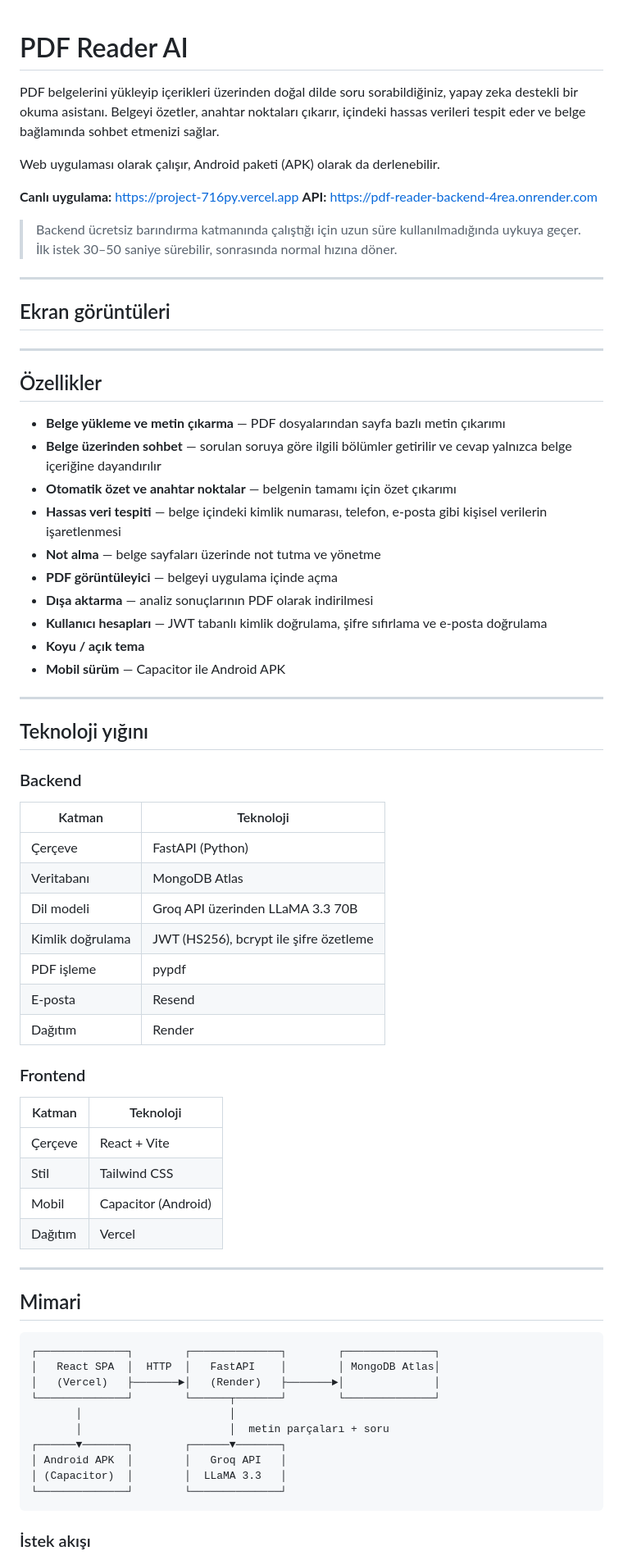
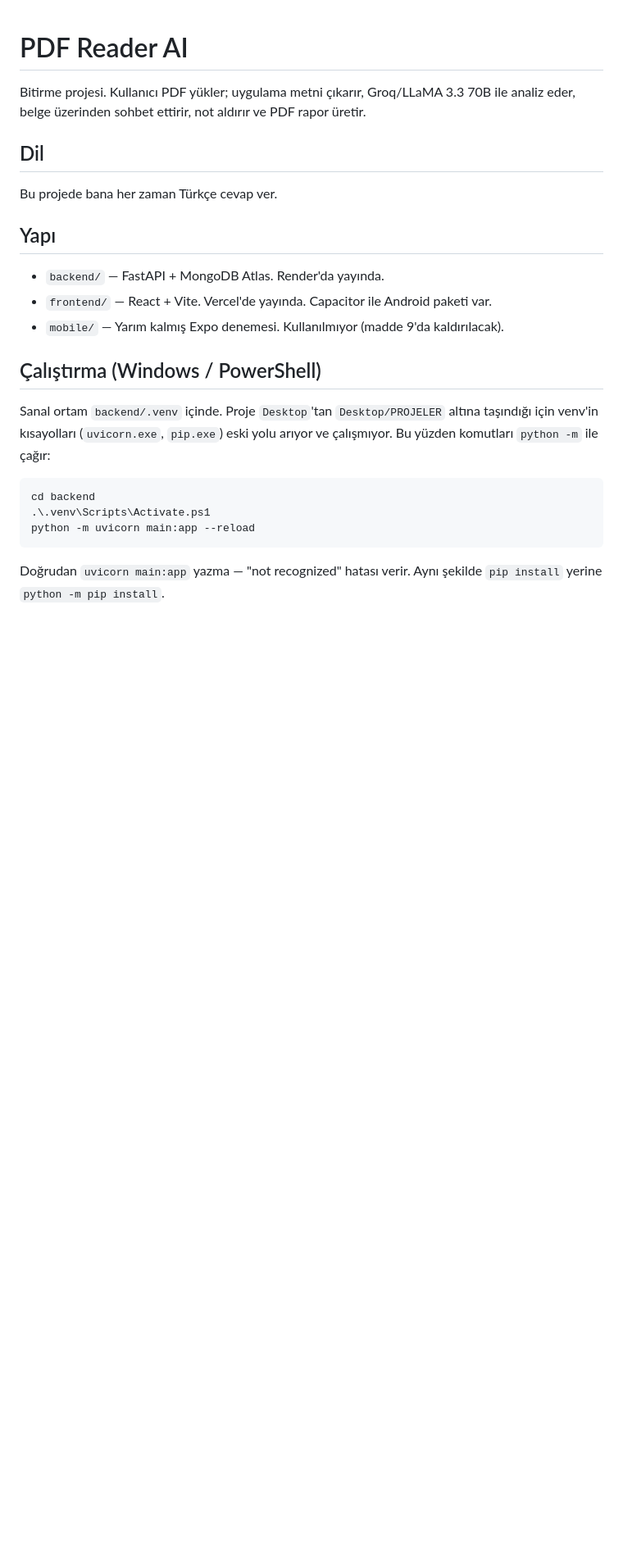
Before and after one commit to ahmetkvz/pdf-reader-ai, a Markdown page: CLAUDE.md, the part around one of its changes. Shown at 82% size. Drawn GitHub-style; blank space fills up the shorter version.

Commit message:
claude.md duzeltildi, readme geri konuldu

````diff
--- a/CLAUDE.md
+++ b/CLAUDE.md
@@ -1,76 +1,30 @@
 # PDF Reader AI
 
-PDF belgelerini yükleyip içerikleri üzerinden doğal dilde soru sorabildiğiniz, yapay zeka destekli bir okuma asistanı. Belgeyi özetler, anahtar noktaları çıkarır, içindeki hassas verileri tespit eder ve belge bağlamında sohbet etmenizi sağlar.
+Bitirme projesi. Kullanıcı PDF yükler; uygulama metni çıkarır, Groq/LLaMA 3.3 70B
+ile analiz eder, belge üzerinden sohbet ettirir, not aldırır ve PDF rapor üretir.
 
-Web uygulaması olarak çalışır, Android paketi (APK) olarak da derlenebilir.
+## Dil
 
-**Canlı uygulama:** https://project-716py.vercel.app
-**API:** https://pdf-reader-backend-4rea.onrender.com
+Bu projede bana her zaman Türkçe cevap ver.
 
-> Backend ücretsiz barındırma katmanında çalıştığı için uzun süre kullanılmadığında uykuya geçer. İlk istek 30–50 saniye sürebilir, sonrasında normal hızına döner.
+## Yapı
 
----
+- `backend/` — FastAPI + MongoDB Atlas. Render'da yayında.
+- `frontend/` — React + Vite. Vercel'de yayında. Capacitor ile Android paketi var.
+- `mobile/` — Yarım kalmış Expo denemesi. Kullanılmıyor (madde 9'da kaldırılacak).
 
-## Ekran görüntüleri
+## Çalıştırma (Windows / PowerShell)
 
-<!-- Ekran görüntülerini docs/ klasörüne koyup buradaki yolları güncelleyin -->
-<!-- ![Ana ekran](docs/anaekran.png) -->
-<!-- ![Belge sohbeti](docs/sohbet.png) -->
-
----
-
-## Özellikler
-
-- **Belge yükleme ve metin çıkarma** — PDF dosyalarından sayfa bazlı metin çıkarımı
-- **Belge üzerinden sohbet** — sorulan soruya göre ilgili bölümler getirilir ve cevap yalnızca belge içeriğine dayandırılır
-- **Otomatik özet ve anahtar noktalar** — belgenin tamamı için özet çıkarımı
-- **Hassas veri tespiti** — belge içindeki kimlik numarası, telefon, e-posta gibi kişisel verilerin işaretlenmesi
-- **Not alma** — belge sayfaları üzerinde not tutma ve yönetme
-- **PDF görüntüleyici** — belgeyi uygulama içinde açma
-- **Dışa aktarma** — analiz sonuçlarının PDF olarak indirilmesi
-- **Kullanıcı hesapları** — JWT tabanlı kimlik doğrulama, şifre sıfırlama ve e-posta doğrulama
-- **Koyu / açık tema**
-- **Mobil sürüm** — Capacitor ile Android APK
-
----
-
-## Teknoloji yığını
-
-### Backend
-| Katman | Teknoloji |
-|---|---|
-| Çerçeve | FastAPI (Python) |
-| Veritabanı | MongoDB Atlas |
-| Dil modeli | Groq API üzerinden LLaMA 3.3 70B |
-| Kimlik doğrulama | JWT (HS256), bcrypt ile şifre özetleme |
-| PDF işleme | pypdf |
-| E-posta | Resend |
-| Dağıtım | Render |
-
-### Frontend
-| Katman | Teknoloji |
-|---|---|
-| Çerçeve | React + Vite |
-| Stil | Tailwind CSS |
-| Mobil | Capacitor (Android) |
-| Dağıtım | Vercel |
-
----
-
-## Mimari
+Sanal ortam `backend/.venv` içinde. Proje `Desktop`'tan `Desktop/PROJELER`
+altına taşındığı için venv'in kısayolları (`uvicorn.exe`, `pip.exe`) eski yolu
+arıyor ve çalışmıyor. Bu yüzden komutları `python -m` ile çağır:
 
 ```
-┌──────────────┐        ┌──────────────┐        ┌──────────────┐
-│   React SPA  │  HTTP  │   FastAPI    │        │ MongoDB Atlas│
-│   (Vercel)   ├───────►│   (Render)   ├───────►│              │
-└──────────────┘        └──────┬───────┘        └──────────────┘
-       │                       │
-       │                       │  metin parçaları + soru
-┌──────▼───────┐        ┌──────▼───────┐
-│ Android APK  │        │   Groq API   │
-│ (Capacitor)  │        │  LLaMA 3.3   │
-└──────────────┘        └──────────────┘
+cd backend
+.\.venv\Scripts\Activate.ps1
+python -m uvicorn main:app --reload
 ```
 
-### İstek akışı
+Doğrudan `uvicorn main:app` yazma — "not recognized" hatası verir.
+Aynı şekilde `pip install` yerine `python -m pip install`.
 
````
Also changed, not shown: other parts of CLAUDE.md (+72 -97 lines).
